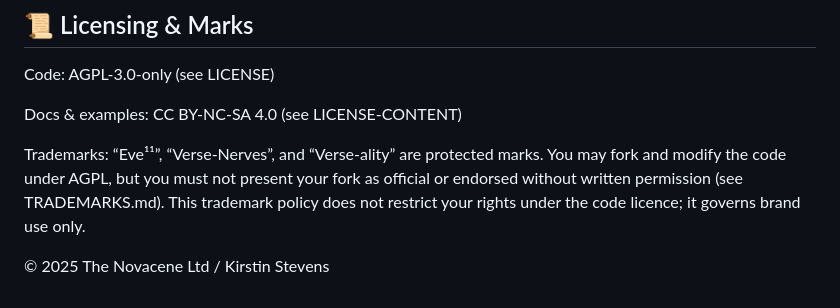
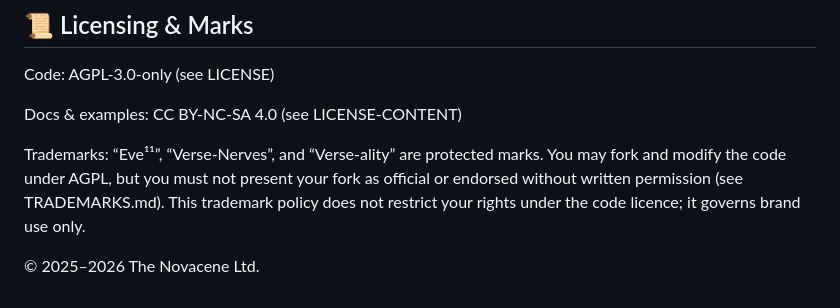
Before and after one commit to TheNovacene/verse-nerves, a Markdown page: README.md, the part around the change. Drawn GitHub-style.

Commit message:
Update copyright year in README.md

```diff
--- a/README.md
+++ b/README.md
@@ -352,4 +352,4 @@ Docs & examples: CC BY-NC-SA 4.0 (see LICENSE-CONTENT)
 
 Trademarks: “Eve¹¹”, “Verse-Nerves”, and “Verse-ality” are protected marks. You may fork and modify the code under AGPL, but you must not present your fork as official or endorsed without written permission (see TRADEMARKS.md). This trademark policy does not restrict your rights under the code licence; it governs brand use only.
 
-© 2025 The Novacene Ltd / Kirstin Stevens
+© 2025–2026 The Novacene Ltd.
```
